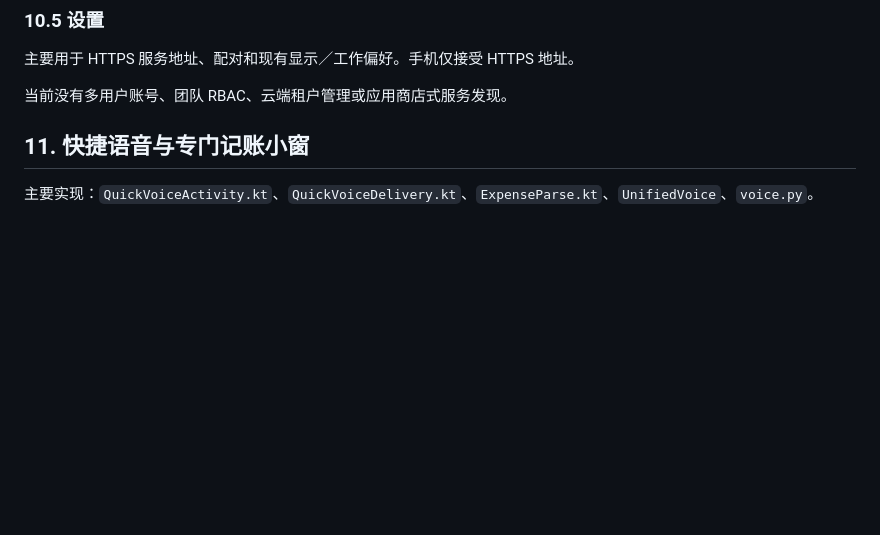
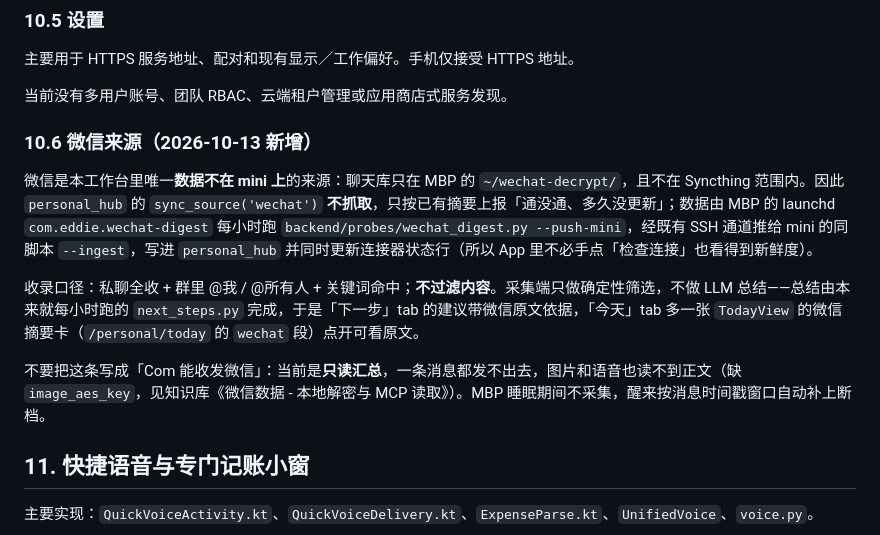
Before and after one commit to EddieYee11/session-workbench, a Markdown page: docs/COM_APP_CURRENT_STATE.md, the part around the change. GitHub-like rendering; blank space fills up the shorter version.

```diff
--- a/docs/COM_APP_CURRENT_STATE.md
+++ b/docs/COM_APP_CURRENT_STATE.md
@@ -582,6 +582,14 @@ Com 里的“最高 Agent 操作权限”作用于 mini 执行器，不能替代
 主要用于 HTTPS 服务地址、配对和现有显示／工作偏好。手机仅接受 HTTPS 地址。
 
 当前没有多用户账号、团队 RBAC、云端租户管理或应用商店式服务发现。
+
+### 10.6 微信来源（2026-10-13 新增）
+
+微信是本工作台里唯一**数据不在 mini 上**的来源：聊天库只在 MBP 的 `~/wechat-decrypt/`，且不在 Syncthing 范围内。因此 `personal_hub` 的 `sync_source('wechat')` **不抓取**，只按已有摘要上报「通没通、多久没更新」；数据由 MBP 的 launchd `com.eddie.wechat-digest` 每小时跑 `backend/probes/wechat_digest.py --push-mini`，经既有 SSH 通道推给 mini 的同脚本 `--ingest`，写进 `personal_hub` 并同时更新连接器状态行（所以 App 里不必手点「检查连接」也看得到新鲜度）。
+
+收录口径：私聊全收 + 群里 @我 / @所有人 + 关键词命中；**不过滤内容**。采集端只做确定性筛选，不做 LLM 总结——总结由本来就每小时跑的 `next_steps.py` 完成，于是「下一步」tab 的建议带微信原文依据，「今天」tab 多一张 `TodayView` 的微信摘要卡（`/personal/today` 的 `wechat` 段）点开可看原文。
+
+不要把这条写成「Com 能收发微信」：当前是**只读汇总**，一条消息都发不出去，图片和语音也读不到正文（缺 `image_aes_key`，见知识库《微信数据 - 本地解密与 MCP 读取》）。MBP 睡眠期间不采集，醒来按消息时间戳窗口自动补上断档。
 
 ## 11. 快捷语音与专门记账小窗
 
```
Also changed, not shown: docs/COM_CASES_AND_NEXT_LOOP_REQ_20261017.md (+5 -0 lines), docs/RAYNEO_COM_INGRESS.md (+2 -0 lines).
